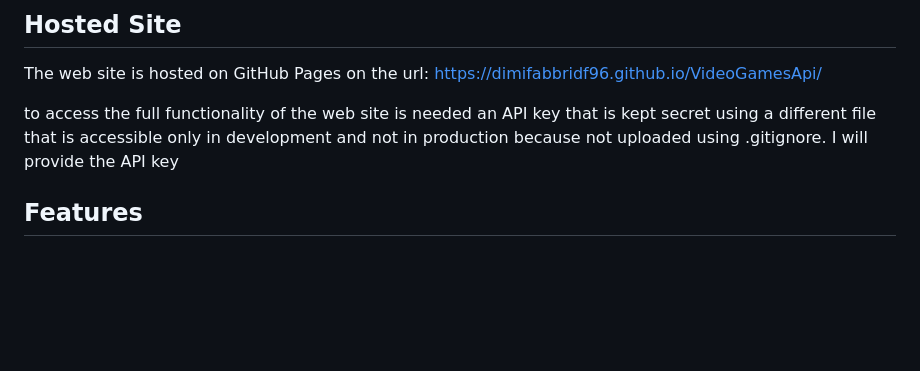
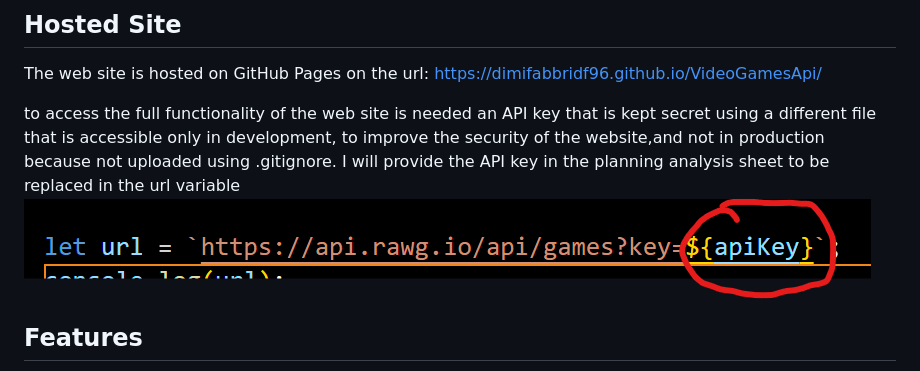
Before and after one commit to Dimifabbridf96/VideoGamesApi, a Markdown page: README.md, the part around the change printed below. GitHub-like rendering; pictures changed too: assets/apiKey.png (added); blank space fills up the shorter version.

```diff
--- a/README.md
+++ b/README.md
@@ -18,8 +18,9 @@ The Game Catalog is a simple web application that allows users to browse and sea
 
 The web site is hosted on GitHub Pages on the url: https://dimifabbridf96.github.io/VideoGamesApi/
 
-to access the full functionality of the web site is needed an API key that is kept secret using a different file that is accessible only in development and not in production because not uploaded using .gitignore.
-I will provide the API key
+to access the full functionality of the web site is needed an API key that is kept secret using a different file that is accessible only in development, to improve the security of the website,and not in production because not uploaded using .gitignore.
+I will provide the API key in the planning analysis sheet to be replaced in the url variable
+<img src="assets/apiKey.png">
 
 ## Features
 
```
Also changed, not shown: other parts of README.md (+2 -2 lines), 1 other file.
